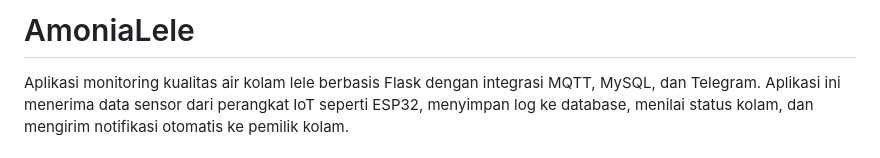
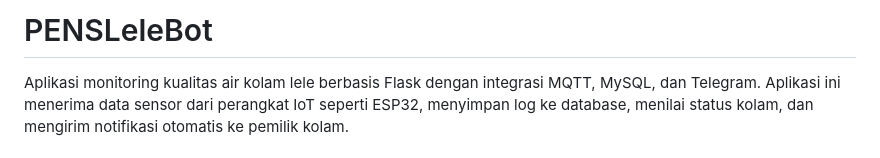
Before and after one commit to Nzrfjri/penslelebot, a Markdown page: README.md, the part around the change. GitHub-like rendering.

```diff
--- a/README.md
+++ b/README.md
@@ -1,4 +1,4 @@
-# AmoniaLele
+# PENSLeleBot
 
 Aplikasi monitoring kualitas air kolam lele berbasis Flask dengan integrasi MQTT, MySQL, dan Telegram. Aplikasi ini menerima data sensor dari perangkat IoT seperti ESP32, menyimpan log ke database, menilai status kolam, dan mengirim notifikasi otomatis ke pemilik kolam.
 
```
